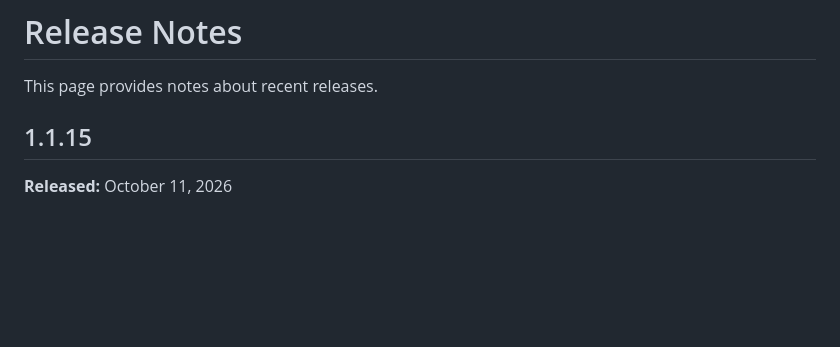
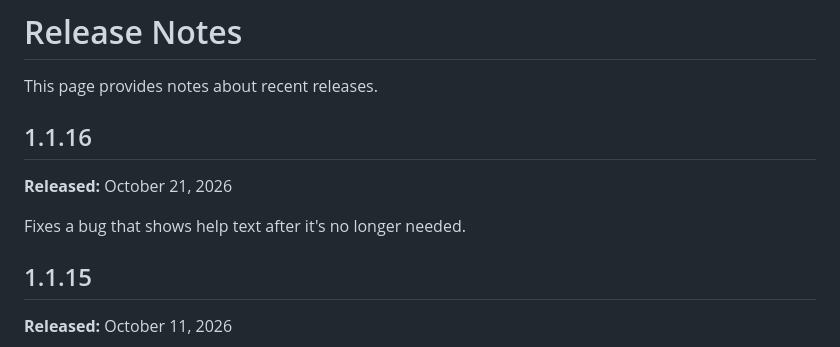
Before and after one commit to jmedley/JobSearchMonitor, a Markdown page: release-notes.md, the part around the change. Rendered like a GitHub page; blank space fills up the shorter version.

Commit message:
Docs for release 1.1.16

```diff
--- a/release-notes.md
+++ b/release-notes.md
@@ -1,6 +1,12 @@
 # Release Notes
 
 This page provides notes about recent releases.
+
+## 1.1.16
+
+**Released:** October 21, 2026
+
+Fixes a bug that shows help text after it's no longer needed.
 
 ## 1.1.15
 
```
